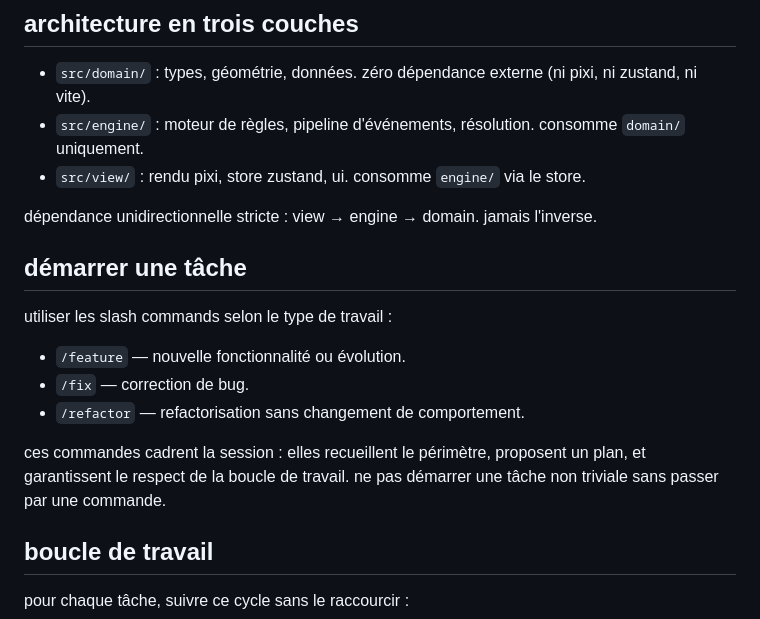
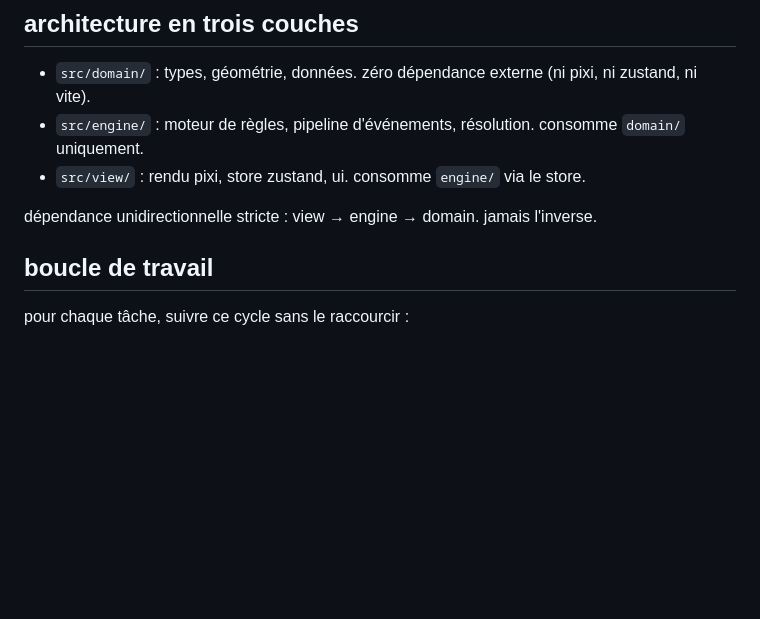
Before and after one commit to DeGraciaMathieu/warblade, a Markdown page: CLAUDE.md, the part around the change. Rendered like a GitHub page; blank space fills up the shorter version.

Commit message:
docs: supprimer la section slash commands de CLAUDE.md
Co-Authored-By: Claude Sonnet 4.6 <noreply@anthropic.com>

```diff
--- a/CLAUDE.md
+++ b/CLAUDE.md
@@ -18,16 +18,6 @@
 - `src/view/` : rendu pixi, store zustand, ui. consomme `engine/` via le store.
 
 dépendance unidirectionnelle stricte : view → engine → domain. jamais l'inverse.
-
-## démarrer une tâche
-
-utiliser les slash commands selon le type de travail :
-
-- `/feature` — nouvelle fonctionnalité ou évolution.
-- `/fix` — correction de bug.
-- `/refactor` — refactorisation sans changement de comportement.
-
-ces commandes cadrent la session : elles recueillent le périmètre, proposent un plan, et garantissent le respect de la boucle de travail. ne pas démarrer une tâche non triviale sans passer par une commande.
 
 ## boucle de travail
 
```
